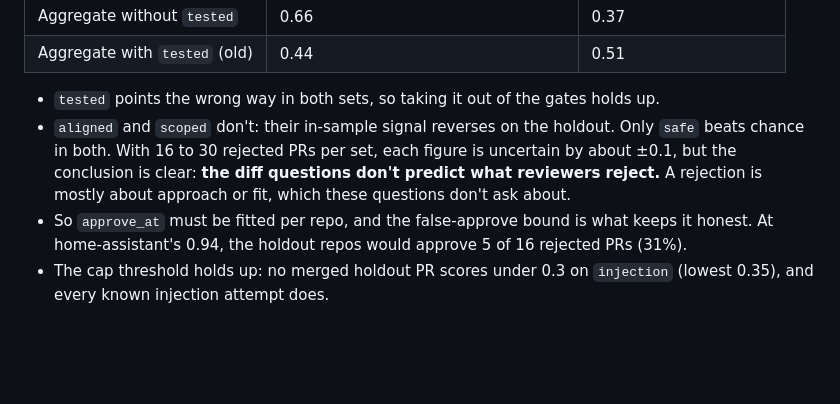
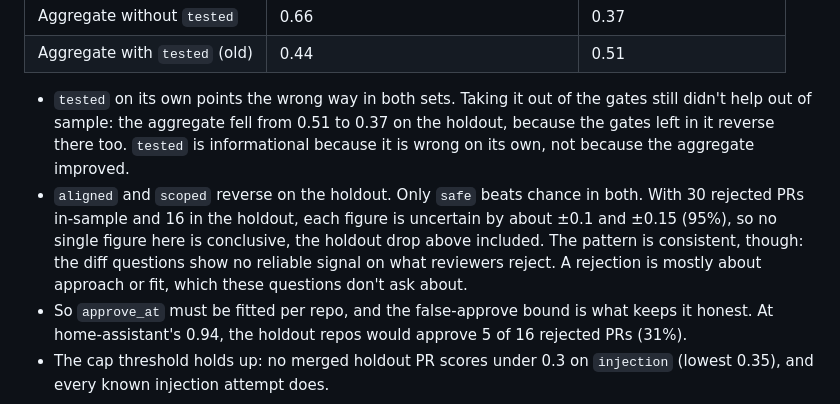
Before and after one commit to Temikus/lgtm, a Markdown page: docs/calibration.md, the part around the change. GitHub-like rendering; blank space fills up the shorter version.

Commit message:
docs: qualify the tested result and widen the AUC intervals
Dropping tested lowered holdout aggregate AUC from 0.51 to 0.37, so the
docs no longer read it as validation. Intervals are about ±0.1 at 30
rejected PRs and ±0.15 at 16.

Co-Authored-By: Claude Opus 5.5 (1M context) <noreply@anthropic.com>
Claude-Session: https://claude.ai/code/session_01PH1dVQiqnRdQ5kLJHbJKHL

```diff
--- a/docs/calibration.md
+++ b/docs/calibration.md
@@ -160,8 +160,8 @@ These choices came from the same PRs they were measured on. A holdout of two rep
 | Aggregate without `tested` | 0.66 | 0.37 |
 | Aggregate with `tested` (old) | 0.44 | 0.51 |
 
-- `tested` points the wrong way in both sets, so taking it out of the gates holds up.
-- `aligned` and `scoped` don't: their in-sample signal reverses on the holdout. Only `safe` beats chance in both. With 16 to 30 rejected PRs per set, each figure is uncertain by about ±0.1, but the conclusion is clear: **the diff questions don't predict what reviewers reject.** A rejection is mostly about approach or fit, which these questions don't ask about.
+- `tested` on its own points the wrong way in both sets. Taking it out of the gates still didn't help out of sample: the aggregate fell from 0.51 to 0.37 on the holdout, because the gates left in it reverse there too. `tested` is informational because it is wrong on its own, not because the aggregate improved.
+- `aligned` and `scoped` reverse on the holdout. Only `safe` beats chance in both. With 30 rejected PRs in-sample and 16 in the holdout, each figure is uncertain by about ±0.1 and ±0.15 (95%), so no single figure here is conclusive, the holdout drop above included. The pattern is consistent, though: the diff questions show no reliable signal on what reviewers reject. A rejection is mostly about approach or fit, which these questions don't ask about.
 - So `approve_at` must be fitted per repo, and the false-approve bound is what keeps it honest. At home-assistant's 0.94, the holdout repos would approve 5 of 16 rejected PRs (31%).
 - The cap threshold holds up: no merged holdout PR scores under 0.3 on `injection` (lowest 0.35), and every known injection attempt does.
 
```
Also changed, not shown: design/PRD.md (+1 -1 lines).
